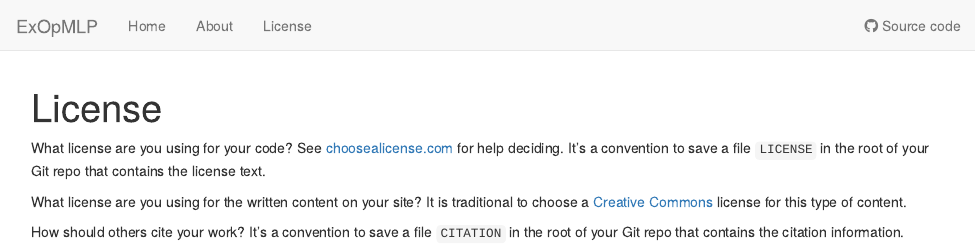
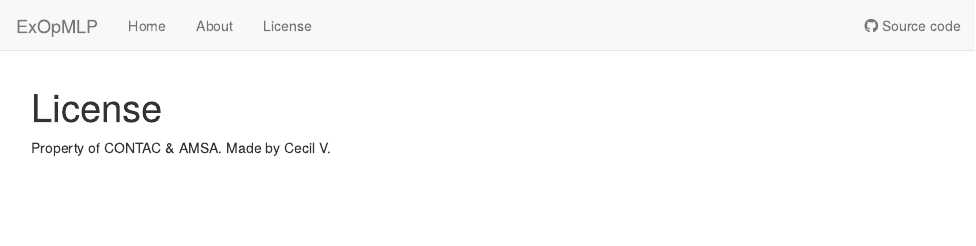
Before and after one commit to ceanver/ExOpMLP, an R Markdown document (analysis/license.Rmd): the page in a window 1100 px wide, from its top. Rendered offline with R 4.5, knitr and Pandoc, with nearby package versions; drawn as R Markdown's standard HTML page in place of the format the file asks for.

Commit message:
workflowr::wflow_publish(files = c("_workflowr.yml", "analysis/_site.yml", "analysis/about.Rmd", "analysis/comminution.Rmd", "analysis/index.Rmd", "analysis/license.Rmd", "analysis/port.Rmd", "analysis/mine.Rmd"))

```diff
--- a/analysis/license.Rmd
+++ b/analysis/license.Rmd
@@ -7,15 +7,5 @@ editor_options:
   chunk_output_type: console
 ---
 
-What license are you using for your code? See [choosealicense.com][choose] for
-help deciding. It's a convention to save a file `LICENSE` in the root of your
-Git repo that contains the license text.
-
-What license are you using for the written content on your site? It is
-traditional to choose a [Creative Commons][cc] license for this type of content.
-
-[choose]: http://choosealicense.com/
-[cc]: https://creativecommons.org/choose/
-
-How should others cite your work? It's a convention to save a file `CITATION`
-in the root of your Git repo that contains the citation information.
+Property of CONTAC & AMSA.
+Made by Cecil V.
```
Also changed, not shown: analysis/about.Rmd (+1 -1 lines), analysis/port.Rmd (+1 -0 lines).
